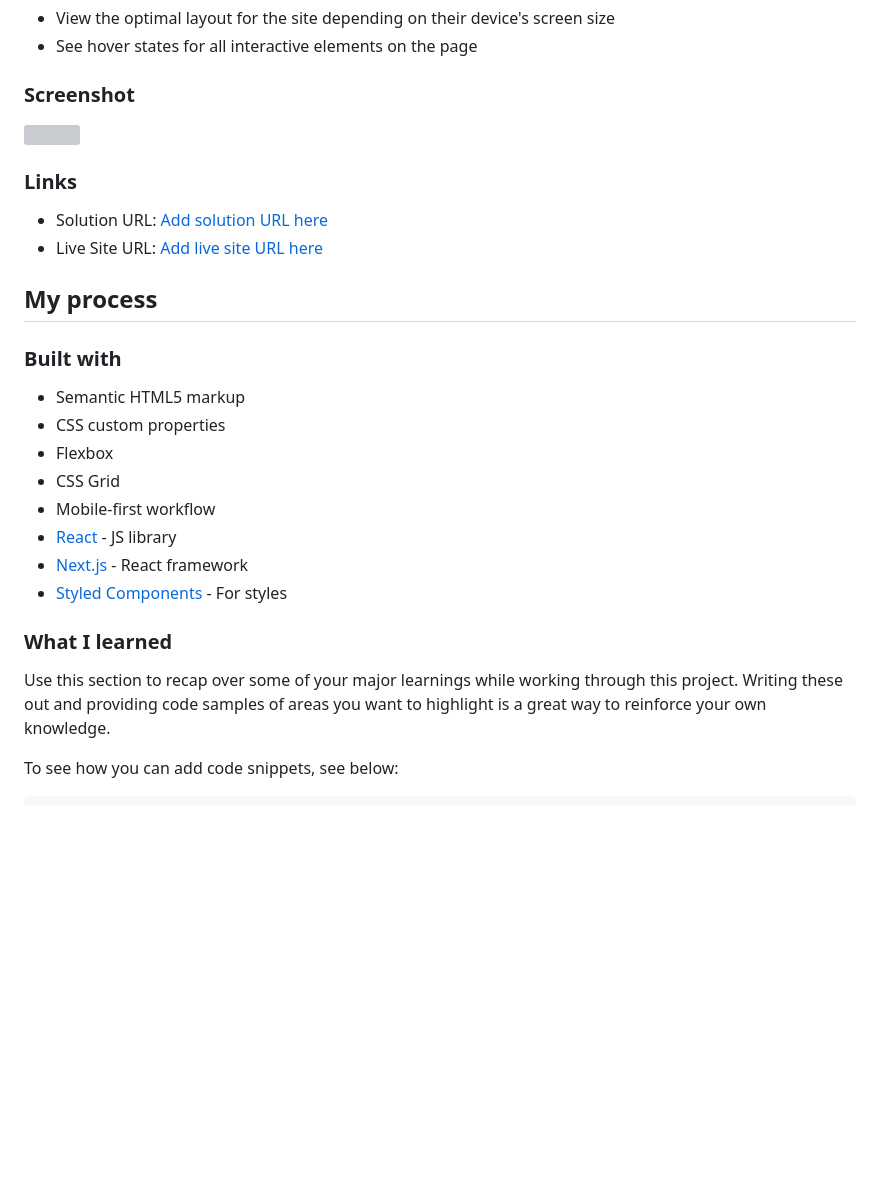
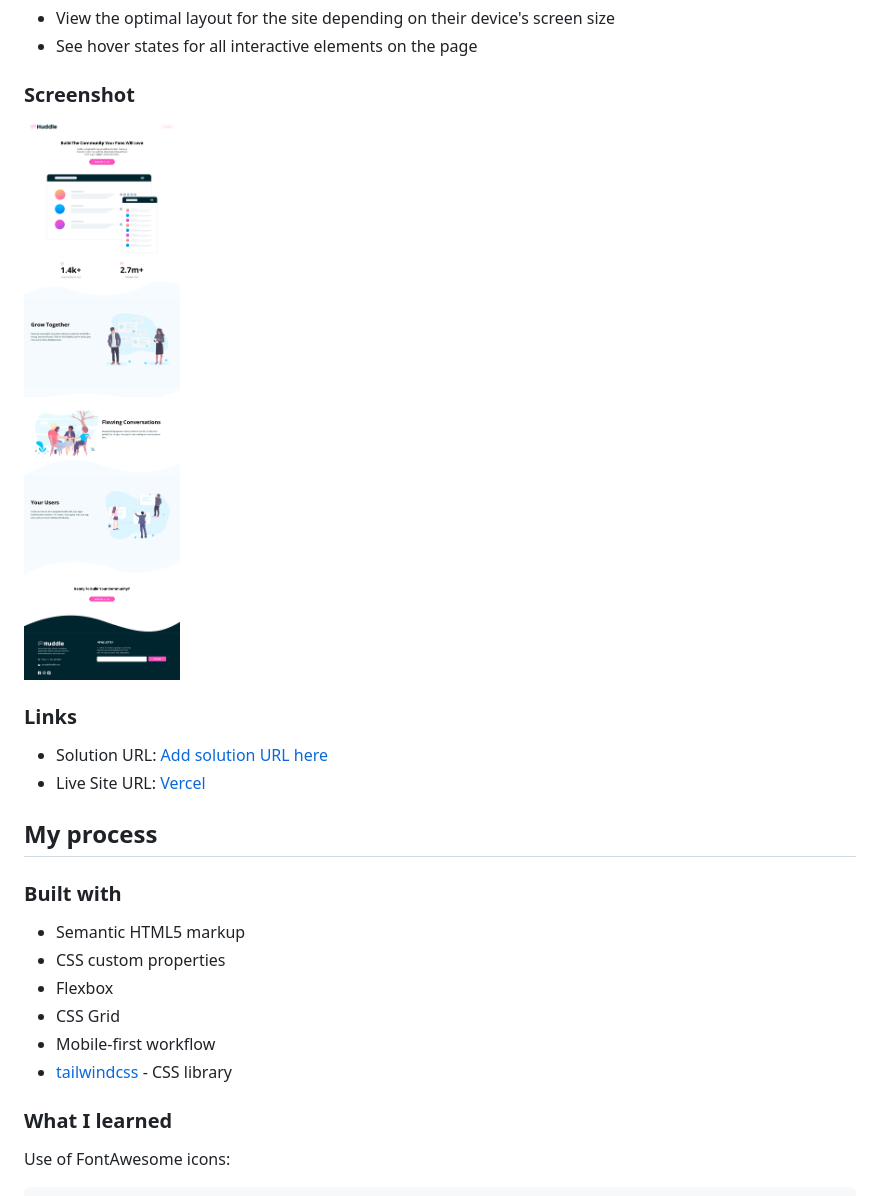
Before and after one commit to gusanchedev/prj-16-huddle-landing-page-with-curved-sections, a Markdown page: README.md, the part around the change printed below. Rendered like a GitHub page; pictures changed too: images/Screenshot20220118.png (added); blank space fills up the shorter version; grey boxes are pictures that could not be loaded.

````diff
--- a/README.md
+++ b/README.md
@@ -27,12 +27,12 @@ Users should be able to:
 
 ### Screenshot
 
-![](./screenshot.jpg)
+![](images/Screenshot20220118.png)
 
 ### Links
 
 - Solution URL: [Add solution URL here](https://your-solution-url.com)
-- Live Site URL: [Add live site URL here](https://your-live-site-url.com)
+- Live Site URL: [Vercel](https://prj-16-huddle-landing-page-with-curved-sections.vercel.app/)
 
 ## My process
 
@@ -43,14 +43,10 @@ Users should be able to:
 - Flexbox
 - CSS Grid
 - Mobile-first workflow
-- [React](https://reactjs.org/) - JS library
-- [Next.js](https://nextjs.org/) - React framework
-- [Styled Components](https://styled-components.com/) - For styles
+- [tailwindcss](https://tailwindcss.com/) - CSS library
 
 ### What I learned
 
-Use this section to recap over some of your major learnings while working through this project. Writing these out and providing code samples of areas you want to highlight is a great way to reinforce your own knowledge.
-
-To see how you can add code snippets, see below:
+Use of FontAwesome icons:
 
 ```html
````
Also changed, not shown: other parts of README.md (+47 -8 lines), 2 other files.
